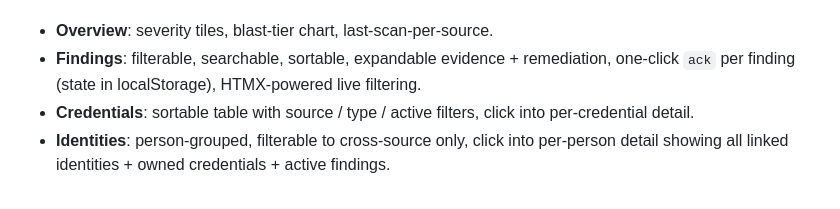
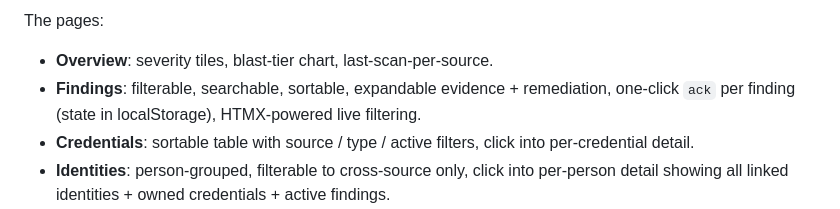
Before and after one commit to desledishant10/afterlife, a Markdown page: README.md, the part around one of its changes. Rendered like a GitHub page.

```diff
--- a/README.md
+++ b/README.md
@@ -114,3 +128,6 @@ choose based on consumer.
+</details>
+
+The pages:
 
 - **Overview**: severity tiles, blast-tier chart, last-scan-per-source.
 - **Findings**: filterable, searchable, sortable, expandable evidence + remediation, one-click `ack` per finding (state in localStorage), HTMX-powered live filtering.
```
Also changed, not shown: other parts of README.md (+15 -1 lines), docs/SCREENSHOTS.md (added, +133 -0 lines).
